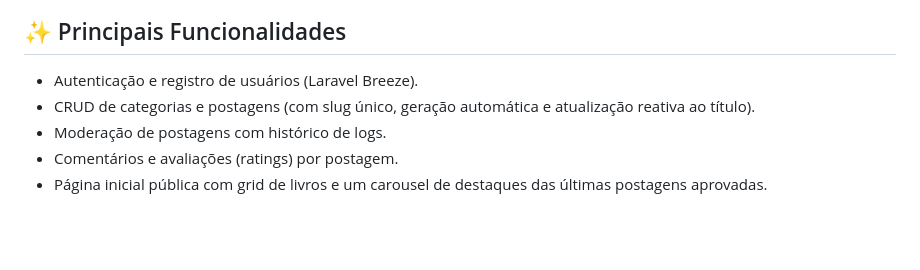
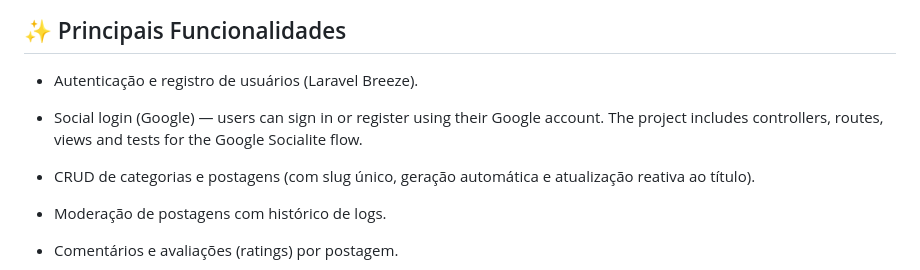
Before and after one commit to mercesleonardo/book-share, a Markdown page: README.md, the part around the change. Drawn GitHub-style; blank space fills up the shorter version.

Commit message:
Update README: mention Google social login feature

```diff
--- a/README.md
+++ b/README.md
@@ -39,6 +39,8 @@ Boas práticas e arquitetura:
 ## ✨ Principais Funcionalidades
 
 - Autenticação e registro de usuários (Laravel Breeze).
+
+- Social login (Google) — users can sign in or register using their Google account. The project includes controllers, routes, views and tests for the Google Socialite flow.
 - CRUD de categorias e postagens (com slug único, geração automática e atualização reativa ao título).
 - Moderação de postagens com histórico de logs.
 - Comentários e avaliações (ratings) por postagem.
```
